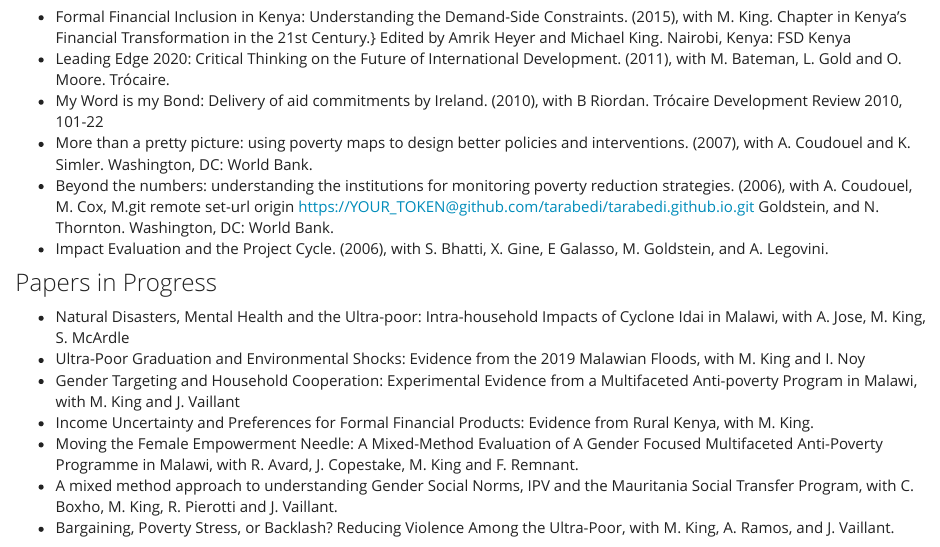
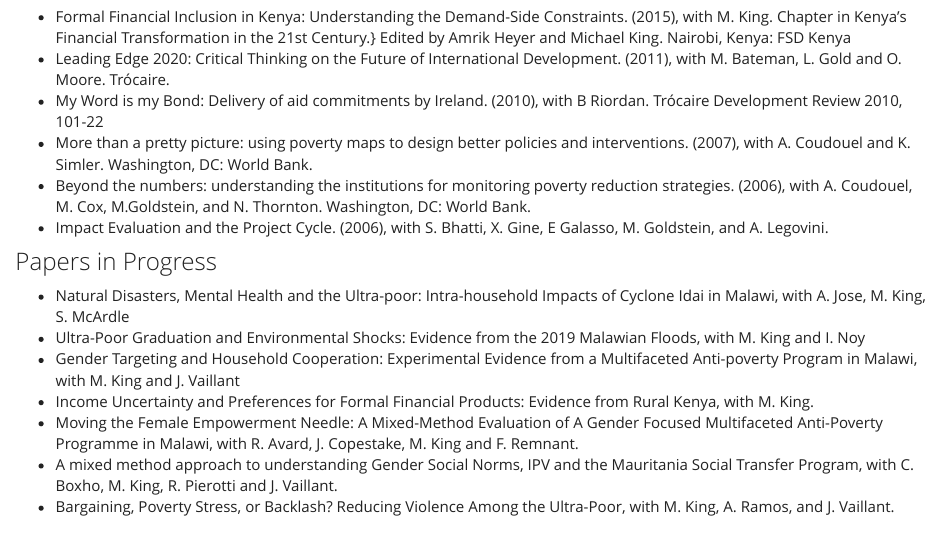
Before and after one commit to tarabedi/tarabedi.github.io, an R Markdown document (docs/publications.Rmd): the page in a window 1100 px wide, from 630 px down. Rendered offline with R 4.5, knitr and Pandoc, with nearby package versions.

Commit message:
correcting mistake

```diff
--- a/docs/publications.Rmd
+++ b/docs/publications.Rmd
@@ -27,7 +27,7 @@ _Palgrave Pivot_ (2019), with T. McIndoe-Calder and R. Mercado.
 - Leading Edge 2020: Critical Thinking on the Future of International Development. (2011), with M. Bateman, L. Gold and O. Moore. Trócaire.
 - My Word is my Bond: Delivery of aid commitments by Ireland. (2010), with B Riordan. Trócaire Development Review 2010, 101-22
 - More than a pretty picture: using poverty maps to design better policies and interventions. (2007), with A. Coudouel and K. Simler. Washington, DC: World Bank.
-- Beyond the numbers: understanding the institutions for monitoring poverty reduction strategies. (2006), with A. Coudouel, M. Cox, M.git remote set-url origin https://YOUR_TOKEN@github.com/tarabedi/tarabedi.github.io.git Goldstein, and N. Thornton. Washington, DC: World Bank.
+- Beyond the numbers: understanding the institutions for monitoring poverty reduction strategies. (2006), with A. Coudouel, M. Cox, M.Goldstein, and N. Thornton. Washington, DC: World Bank.
 - Impact Evaluation and the Project Cycle. (2006), with S. Bhatti, X. Gine, E Galasso, M. Goldstein, and A. Legovini.
 
 
```
Also changed, not shown: 1 other file.
